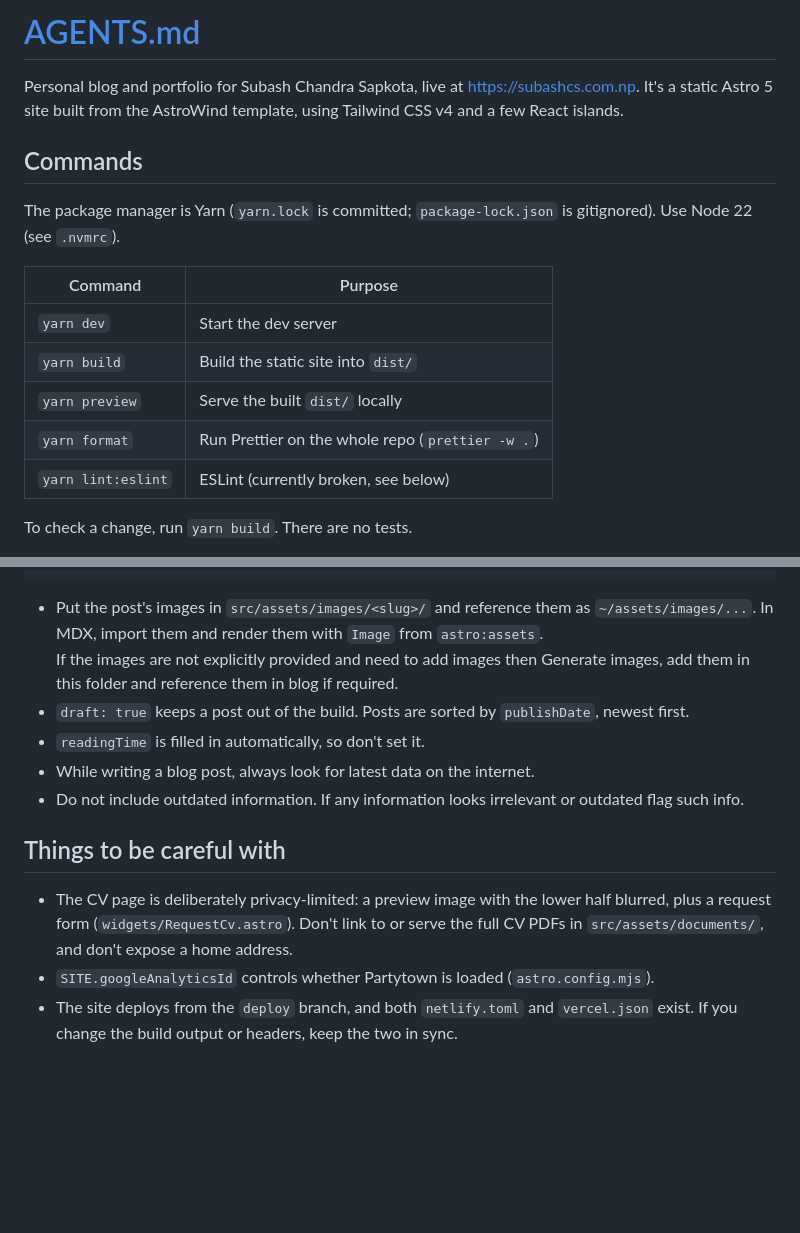
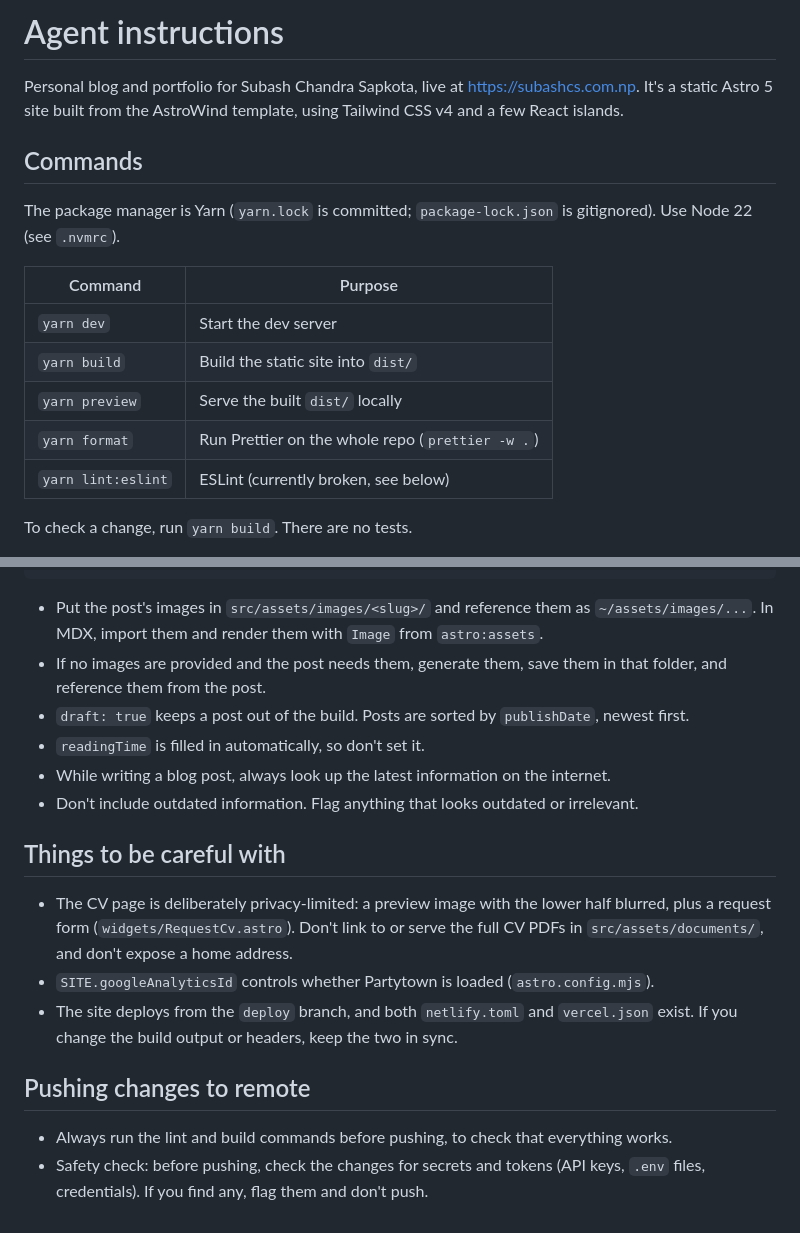
Before and after one commit to subashcs/ssg-personal-blog, a Markdown page: AGENTS.md, 2 parts joined by grey strips. Rendered like a GitHub page; blank space fills up the shorter version.

Commit message:
Add blog writing, push, and secret-check rules to AGENTS.md and clean up its formatting.
Co-authored-by: Cursor <cursoragent@cursor.com>

````diff
--- a/AGENTS.md
+++ b/AGENTS.md
@@ -1,11 +1,10 @@
-# [AGENTS.md](http://AGENTS.md)
+# Agent instructions
 
-Personal blog and portfolio for Subash Chandra Sapkota, live at [https://subashcs.com.np](https://subashcs.com.np). It's a static Astro 5 site built from the AstroWind template, using Tailwind CSS v4 and a few React islands.
+Personal blog and portfolio for Subash Chandra Sapkota, live at <https://subashcs.com.np>. It's a static Astro 5 site built from the AstroWind template, using Tailwind CSS v4 and a few React islands.
 
 ## Commands
 
 The package manager is Yarn (`yarn.lock` is committed; `package-lock.json` is gitignored). Use Node 22 (see `.nvmrc`).
-
 
 | Command            | Purpose                                          |
 | ------------------ | ------------------------------------------------ |
@@ -14,7 +13,6 @@ The package manager is Yarn (`yarn.lock` is committed; `package-lock.json` is gi
 | `yarn preview`     | Serve the built `dist/` locally                  |
 | `yarn format`      | Run Prettier on the whole repo (`prettier -w .`) |
 | `yarn lint:eslint` | ESLint (currently broken, see below)             |
-
 
 To check a change, run `yarn build`. There are no tests.
 
@@ -59,16 +53,19 @@ tags: [tag-one, tag-two]
 ```
 
 - Put the post's images in `src/assets/images/<slug>/` and reference them as `~/assets/images/...`. In MDX, import them and render them with `Image` from `astro:assets`.
-If the images are not explicitly provided and need to add images then Generate images, add them in this folder and reference them in blog if required.
+- If no images are provided and the post needs them, generate them, save them in that folder, and reference them from the post.
 - `draft: true` keeps a post out of the build. Posts are sorted by `publishDate`, newest first.
 - `readingTime` is filled in automatically, so don't set it.
-- While writing a blog post, always look for latest data on the internet.
-- Do not include outdated information. If any information looks irrelevant or outdated flag such info.
-
-
+- While writing a blog post, always look up the latest information on the internet.
+- Don't include outdated information. Flag anything that looks outdated or irrelevant.
 
 ## Things to be careful with
 
 - The CV page is deliberately privacy-limited: a preview image with the lower half blurred, plus a request form (`widgets/RequestCv.astro`). Don't link to or serve the full CV PDFs in `src/assets/documents/`, and don't expose a home address.
 - `SITE.googleAnalyticsId` controls whether Partytown is loaded (`astro.config.mjs`).
 - The site deploys from the `deploy` branch, and both `netlify.toml` and `vercel.json` exist. If you change the build output or headers, keep the two in sync.
+
+## Pushing changes to remote
+
+- Always run the lint and build commands before pushing, to check that everything works.
+- Safety check: before pushing, check the changes for secrets and tokens (API keys, `.env` files, credentials). If you find any, flag them and don't push.
````
Also changed, not shown: other parts of AGENTS.md (+0 -4 lines).
